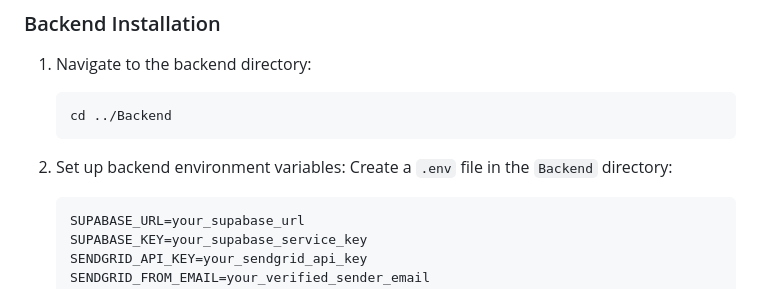
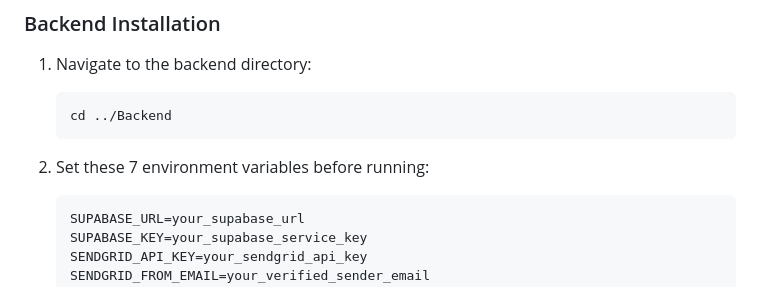
Before and after one commit to shubhamaher8/SocialGuard, a Markdown page: README.md, the part around the change. Rendered like a GitHub page.

Commit message:
docs: update backend environment variable setup instructions

````diff
--- a/README.md
+++ b/README.md
@@ -84,8 +84,7 @@ SocialGuard is a comprehensive platform designed to help organizations defend ag
    cd ../Backend
    ```
 
-2. Set up backend environment variables:
-   Create a `.env` file in the `Backend` directory:
+2. Set these 7 environment variables before running:
    ```
    SUPABASE_URL=your_supabase_url
    SUPABASE_KEY=your_supabase_service_key
````
